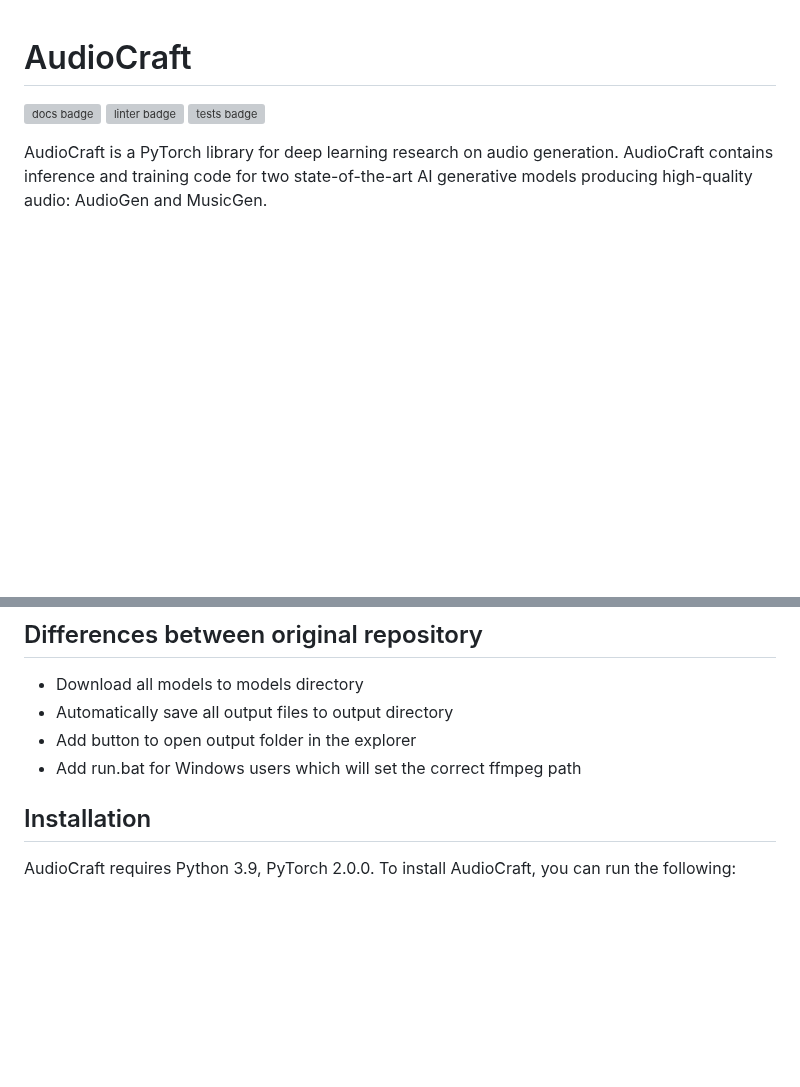
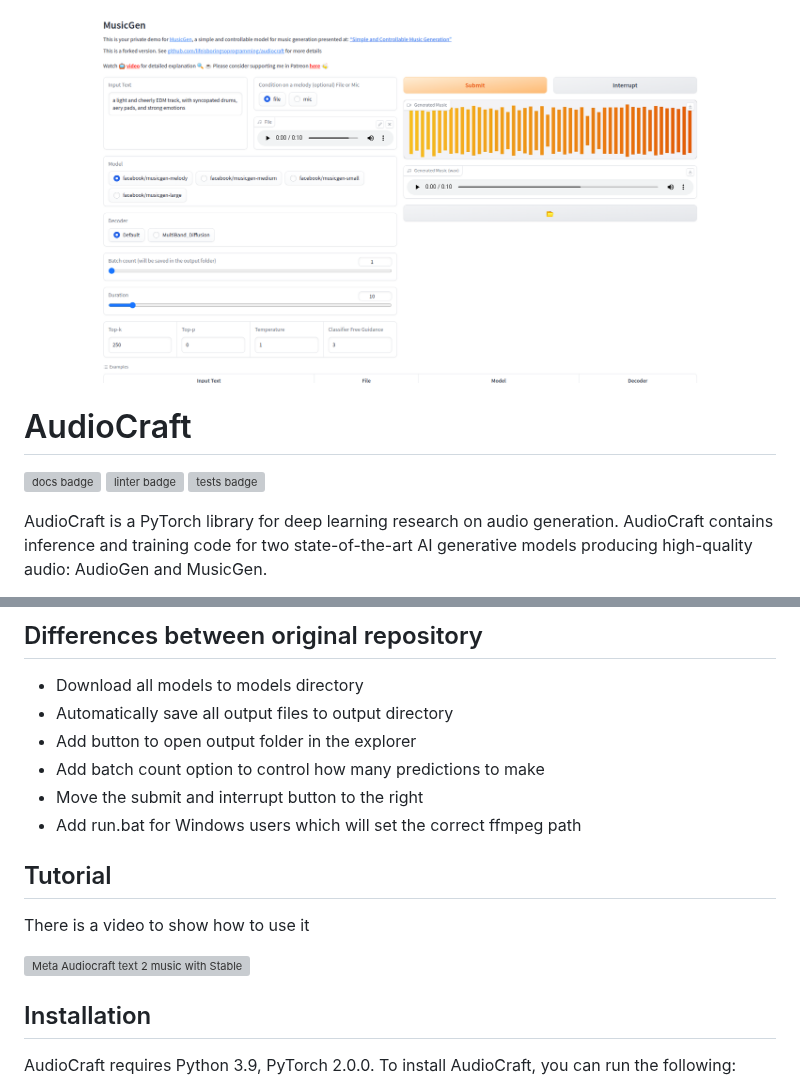
Before and after one commit to facebookresearch/audiocraft, a Markdown page: README.md, 2 parts joined by grey strips. Drawn GitHub-style; blank space fills up the shorter version; grey boxes are pictures that could not be loaded.

```diff
--- a/README.md
+++ b/README.md
@@ -1,3 +1,5 @@
+<img src="images/ui.png">
+
 # AudioCraft
 ![docs badge](https://github.com/facebookresearch/audiocraft/workflows/audiocraft_docs/badge.svg)
 ![linter badge](https://github.com/facebookresearch/audiocraft/workflows/audiocraft_linter/badge.svg)
@@ -10,7 +12,14 @@ for two state-of-the-art AI generative models producing high-quality audio: Audi
 * Download all models to models directory
 * Automatically save all output files to output directory
 * Add button to open output folder in the explorer
+* Add batch count option to control how many predictions to make
+* Move the submit and interrupt button to the right
 * Add run.bat for Windows users which will set the correct ffmpeg path
+
+## Tutorial
+There is a video to show how to use it
+
+[![Meta Audiocraft text 2 music with Stable Diffusion Prompts](https://img.youtube.com/vi/hijGoM9COXY/sddefault.jpg)](https://www.youtube.com/watch?v=hijGoM9COXY)
 
 ## Installation
 AudioCraft requires Python 3.9, PyTorch 2.0.0. To install AudioCraft, you can run the following:
```
